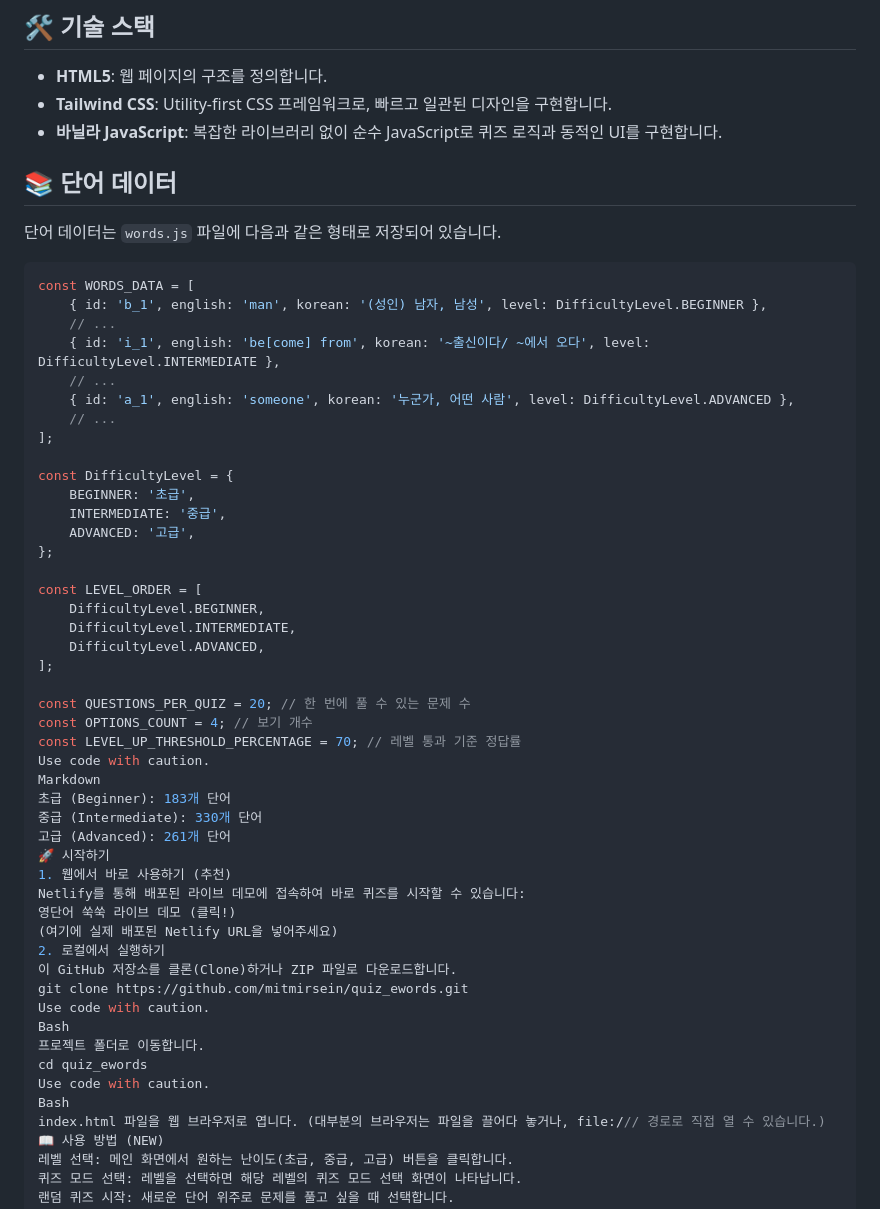
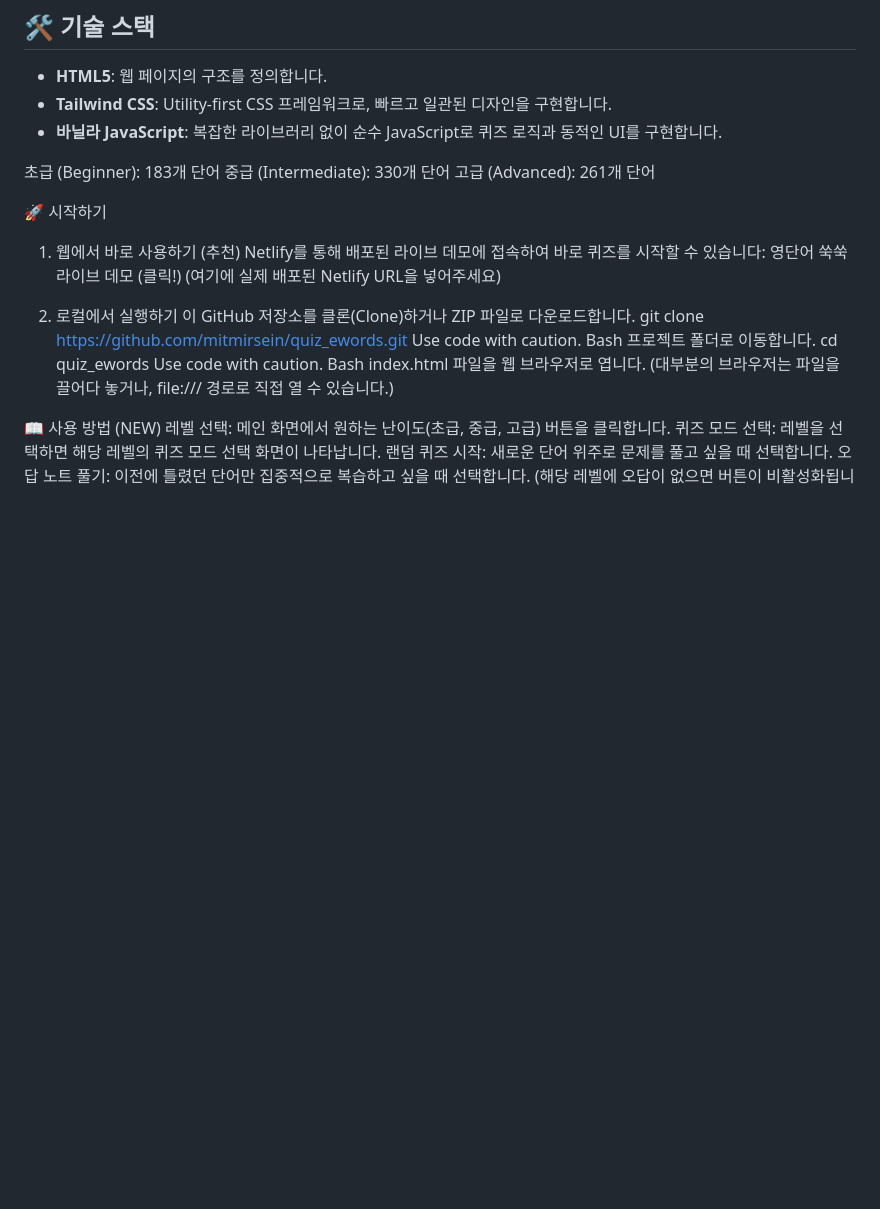
Before and after one commit to mitmirsein/quiz_ewords, a Markdown page: readme.md, the part around the change. GitHub-like rendering; blank space fills up the shorter version.

````diff
--- a/readme.md
+++ b/readme.md
@@ -23,45 +23,16 @@
 *   **Tailwind CSS**: Utility-first CSS 프레임워크로, 빠르고 일관된 디자인을 구현합니다.
 *   **바닐라 JavaScript**: 복잡한 라이브러리 없이 순수 JavaScript로 퀴즈 로직과 동적인 UI를 구현합니다.
 
-## 📚 단어 데이터
-
-단어 데이터는 `words.js` 파일에 다음과 같은 형태로 저장되어 있습니다.
-
-```javascript
-const WORDS_DATA = [
-    { id: 'b_1', english: 'man', korean: '(성인) 남자, 남성', level: DifficultyLevel.BEGINNER },
-    // ...
-    { id: 'i_1', english: 'be[come] from', korean: '~출신이다/ ~에서 오다', level: DifficultyLevel.INTERMEDIATE },
-    // ...
-    { id: 'a_1', english: 'someone', korean: '누군가, 어떤 사람', level: DifficultyLevel.ADVANCED },
-    // ...
-];
-
-const DifficultyLevel = {
-    BEGINNER: '초급',
-    INTERMEDIATE: '중급',
-    ADVANCED: '고급',
-};
-
-const LEVEL_ORDER = [
-    DifficultyLevel.BEGINNER,
-    DifficultyLevel.INTERMEDIATE,
-    DifficultyLevel.ADVANCED,
-];
-
-const QUESTIONS_PER_QUIZ = 20; // 한 번에 풀 수 있는 문제 수
-const OPTIONS_COUNT = 4; // 보기 개수
-const LEVEL_UP_THRESHOLD_PERCENTAGE = 70; // 레벨 통과 기준 정답률
-Use code with caution.
-Markdown
 초급 (Beginner): 183개 단어
 중급 (Intermediate): 330개 단어
 고급 (Advanced): 261개 단어
+
 🚀 시작하기
 1. 웹에서 바로 사용하기 (추천)
 Netlify를 통해 배포된 라이브 데모에 접속하여 바로 퀴즈를 시작할 수 있습니다:
 영단어 쑥쑥 라이브 데모 (클릭!)
 (여기에 실제 배포된 Netlify URL을 넣어주세요)
+
 2. 로컬에서 실행하기
 이 GitHub 저장소를 클론(Clone)하거나 ZIP 파일로 다운로드합니다.
 git clone https://github.com/mitmirsein/quiz_ewords.git
@@ -72,6 +43,7 @@ cd quiz_ewords
 Use code with caution.
 Bash
 index.html 파일을 웹 브라우저로 엽니다. (대부분의 브라우저는 파일을 끌어다 놓거나, file:/// 경로로 직접 열 수 있습니다.)
+
 📖 사용 방법 (NEW)
 레벨 선택: 메인 화면에서 원하는 난이도(초급, 중급, 고급) 버튼을 클릭합니다.
 퀴즈 모드 선택: 레벨을 선택하면 해당 레벨의 퀴즈 모드 선택 화면이 나타납니다.
````
